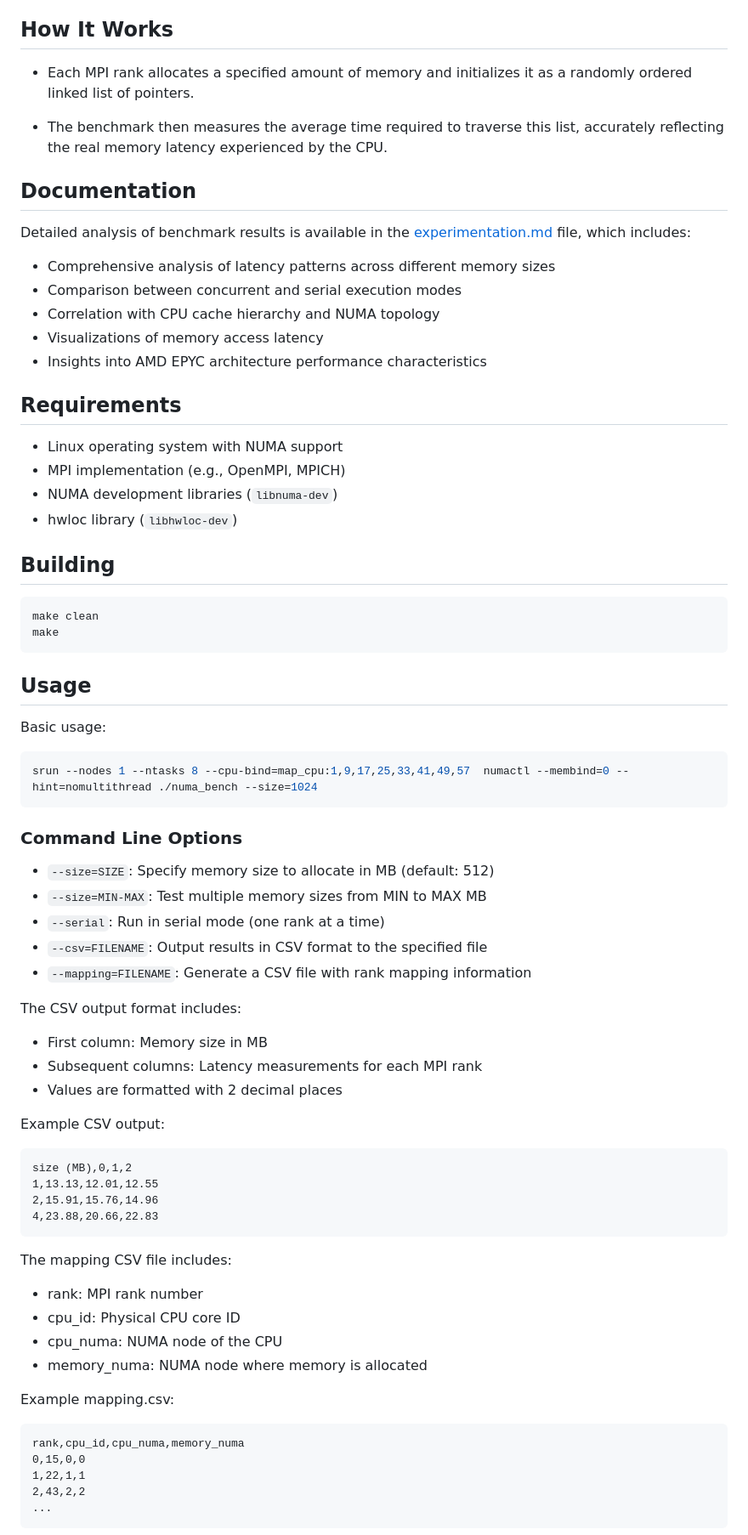
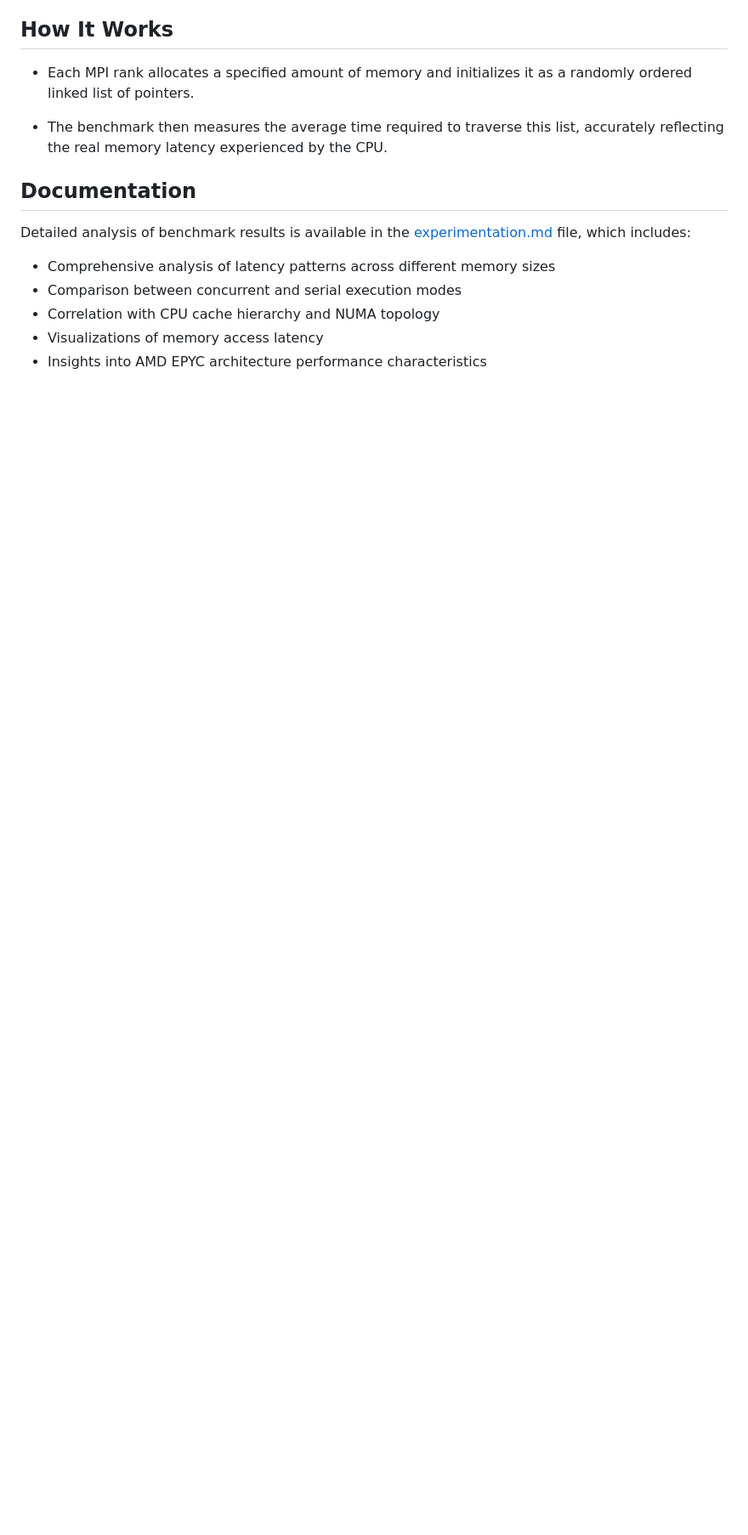
Before and after one commit to PourroyJean/HPC_Playground, a Markdown page: Binding_experimentations/README.md, the part around one of its changes. Shown at 85% size. Drawn GitHub-style; blank space fills up the shorter version.

````diff
--- a/Binding_experimentations/README.md
+++ b/Binding_experimentations/README.md
@@ -30,60 +136,6 @@ Detailed analysis of benchmark results is available in the [experimentation.md](
 - Visualizations of memory access latency
 - Insights into AMD EPYC architecture performance characteristics
 
-## Requirements
 
-- Linux operating system with NUMA support
-- MPI implementation (e.g., OpenMPI, MPICH)
-- NUMA development libraries (`libnuma-dev`)
-- hwloc library (`libhwloc-dev`)
 
-## Building
 
-```bash
-make clean
-make
-```
-
-## Usage
-
-Basic usage:
-```bash
-srun --nodes 1 --ntasks 8 --cpu-bind=map_cpu:1,9,17,25,33,41,49,57  numactl --membind=0 --hint=nomultithread ./numa_bench --size=1024
-```
-
-### Command Line Options
-
-- `--size=SIZE`: Specify memory size to allocate in MB (default: 512)
-- `--size=MIN-MAX`: Test multiple memory sizes from MIN to MAX MB
-- `--serial`: Run in serial mode (one rank at a time)
-- `--csv=FILENAME`: Output results in CSV format to the specified file
-- `--mapping=FILENAME`: Generate a CSV file with rank mapping information
-
-The CSV output format includes:
-- First column: Memory size in MB
-- Subsequent columns: Latency measurements for each MPI rank
-- Values are formatted with 2 decimal places
-
-Example CSV output:
-```csv
-size (MB),0,1,2
-1,13.13,12.01,12.55
-2,15.91,15.76,14.96
-4,23.88,20.66,22.83
-```
-
-The mapping CSV file includes:
-- rank: MPI rank number
-- cpu_id: Physical CPU core ID
-- cpu_numa: NUMA node of the CPU
-- memory_numa: NUMA node where memory is allocated
-
-Example mapping.csv:
-```csv
-rank,cpu_id,cpu_numa,memory_numa
-0,15,0,0
-1,22,1,1
-2,43,2,2
-...
-```
-
````
Also changed, not shown: other parts of Binding_experimentations/README.md (+124 -122 lines).
